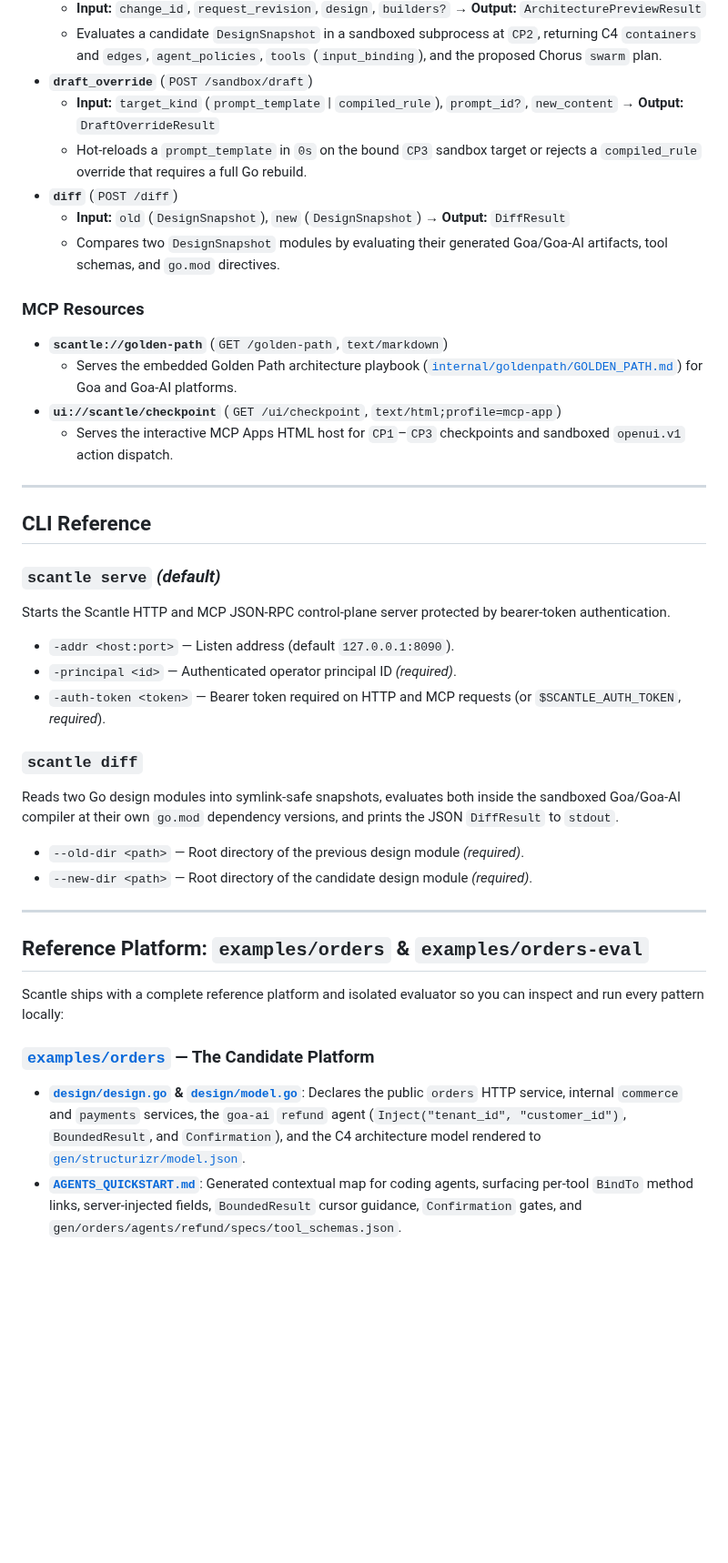
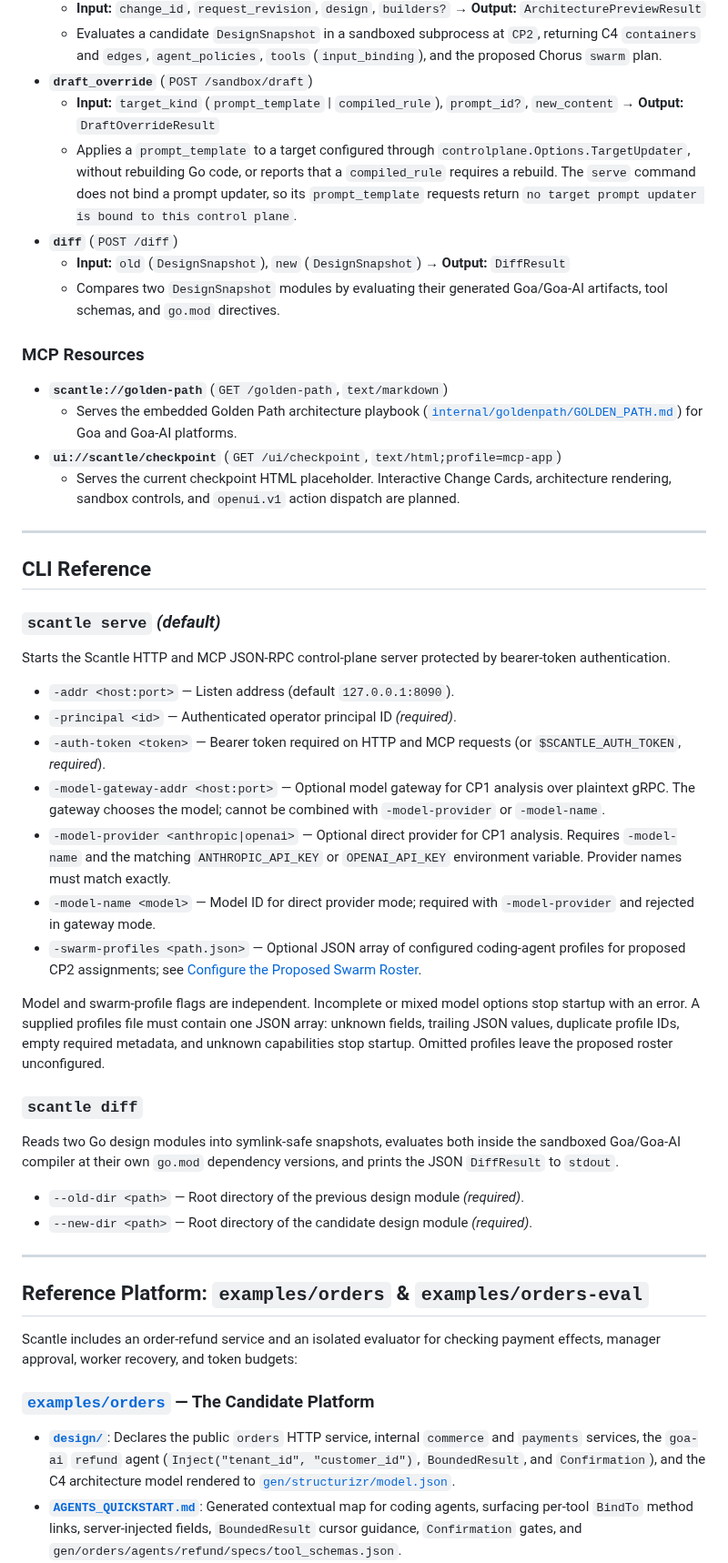
Before and after one commit to goadesign/scantle, a Markdown page: docs/REFERENCE.md, the part around one of its changes. Shown at 91% size. GitHub-like rendering; blank space fills up the shorter version.

```diff
--- a/docs/REFERENCE.md
+++ b/docs/REFERENCE.md
@@ -55,7 +108,7 @@ All tools and resources are served over MCP JSON-RPC at `POST /mcp` and over HTT
   - Evaluates a candidate `DesignSnapshot` in a sandboxed subprocess at `CP2`, returning C4 `containers` and `edges`, `agent_policies`, `tools` (`input_binding`), and the proposed Chorus `swarm` plan.
 - **`draft_override`** (`POST /sandbox/draft`)
   - **Input:** `target_kind` (`prompt_template` \| `compiled_rule`), `prompt_id?`, `new_content` → **Output:** `DraftOverrideResult`
-  - Hot-reloads a `prompt_template` in `0s` on the bound `CP3` sandbox target or rejects a `compiled_rule` override that requires a full Go rebuild.
+  - Applies a `prompt_template` to a target configured through `controlplane.Options.TargetUpdater`, without rebuilding Go code, or reports that a `compiled_rule` requires a rebuild. The `serve` command does not bind a prompt updater, so its `prompt_template` requests return `no target prompt updater is bound to this control plane`.
 - **`diff`** (`POST /diff`)
   - **Input:** `old` (`DesignSnapshot`), `new` (`DesignSnapshot`) → **Output:** `DiffResult`
   - Compares two `DesignSnapshot` modules by evaluating their generated Goa/Goa-AI artifacts, tool schemas, and `go.mod` directives.
@@ -65,7 +118,7 @@ All tools and resources are served over MCP JSON-RPC at `POST /mcp` and over HTT
 - **`scantle://golden-path`** (`GET /golden-path`, `text/markdown`)
   - Serves the embedded Golden Path architecture playbook ([`internal/goldenpath/GOLDEN_PATH.md`](../internal/goldenpath/GOLDEN_PATH.md)) for Goa and Goa-AI platforms.
 - **`ui://scantle/checkpoint`** (`GET /ui/checkpoint`, `text/html;profile=mcp-app`)
-  - Serves the interactive MCP Apps HTML host for `CP1`–`CP3` checkpoints and sandboxed `openui.v1` action dispatch.
+  - Serves the current checkpoint HTML placeholder. Interactive Change Cards, architecture rendering, sandbox controls, and `openui.v1` action dispatch are planned.
 
 ---
 
@@ -76,6 +129,12 @@ Starts the Scantle HTTP and MCP JSON-RPC control-plane server protected by beare
 - `-addr <host:port>` — Listen address (default `127.0.0.1:8090`).
 - `-principal <id>` — Authenticated operator principal ID *(required)*.
 - `-auth-token <token>` — Bearer token required on HTTP and MCP requests (or `$SCANTLE_AUTH_TOKEN`, *required*).
+- `-model-gateway-addr <host:port>` — Optional model gateway for CP1 analysis over plaintext gRPC. The gateway chooses the model; cannot be combined with `-model-provider` or `-model-name`.
+- `-model-provider <anthropic|openai>` — Optional direct provider for CP1 analysis. Requires `-model-name` and the matching `ANTHROPIC_API_KEY` or `OPENAI_API_KEY` environment variable. Provider names must match exactly.
+- `-model-name <model>` — Model ID for direct provider mode; required with `-model-provider` and rejected in gateway mode.
+- `-swarm-profiles <path.json>` — Optional JSON array of configured coding-agent profiles for proposed CP2 assignments; see [Configure the Proposed Swarm Roster](#configure-the-proposed-swarm-roster).
+
+Model and swarm-profile flags are independent. Incomplete or mixed model options stop startup with an error. A supplied profiles file must contain one JSON array: unknown fields, trailing JSON values, duplicate profile IDs, empty required metadata, and unknown capabilities stop startup. Omitted profiles leave the proposed roster unconfigured.
 
 ### `scantle diff`
 Reads two Go design modules into symlink-safe snapshots, evaluates both inside the sandboxed Goa/Goa-AI compiler at their own `go.mod` dependency versions, and prints the JSON `DiffResult` to `stdout`.
@@ -86,10 +145,10 @@ Reads two Go design modules into symlink-safe snapshots, evaluates both inside t
 
 ## Reference Platform: `examples/orders` & `examples/orders-eval`
 
-Scantle ships with a complete reference platform and isolated evaluator so you can inspect and run every pattern locally:
+Scantle includes an order-refund service and an isolated evaluator for checking payment effects, manager approval, worker recovery, and token budgets:
 
 ### [`examples/orders`](../examples/orders/) — The Candidate Platform
-- **[`design/design.go`](../examples/orders/design/design.go) & [`design/model.go`](../examples/orders/design/model.go)**: Declares the public `orders` HTTP service, internal `commerce` and `payments` services, the `goa-ai` `refund` agent (`Inject("tenant_id", "customer_id")`, `BoundedResult`, and `Confirmation`), and the C4 architecture model rendered to [`gen/structurizr/model.json`](../examples/orders/gen/structurizr/model.json).
+- **[`design/`](../examples/orders/design/)**: Declares the public `orders` HTTP service, internal `commerce` and `payments` services, the `goa-ai` `refund` agent (`Inject("tenant_id", "customer_id")`, `BoundedResult`, and `Confirmation`), and the C4 architecture model rendered to [`gen/structurizr/model.json`](../examples/orders/gen/structurizr/model.json).
 - **[`AGENTS_QUICKSTART.md`](../examples/orders/AGENTS_QUICKSTART.md)**: Generated contextual map for coding agents, surfacing per-tool `BindTo` method links, server-injected fields, `BoundedResult` cursor guidance, `Confirmation` gates, and `gen/orders/agents/refund/specs/tool_schemas.json`.
 - **[`internal/refundflow`](../examples/orders/internal/refundflow/)**: Durable Temporal workflow implementing instant store credit (`<= \$50.00` including tax and shipping) and manager approval signals (`> \$50.00`) with idempotent payment keys.
 - **[`internal/runstore`](../examples/orders/internal/runstore/)**: Transactional SQLite implementation of `goa-ai`'s durable `storage.Store`.
```
Also changed, not shown: other parts of docs/REFERENCE.md (+54 -1 lines).
